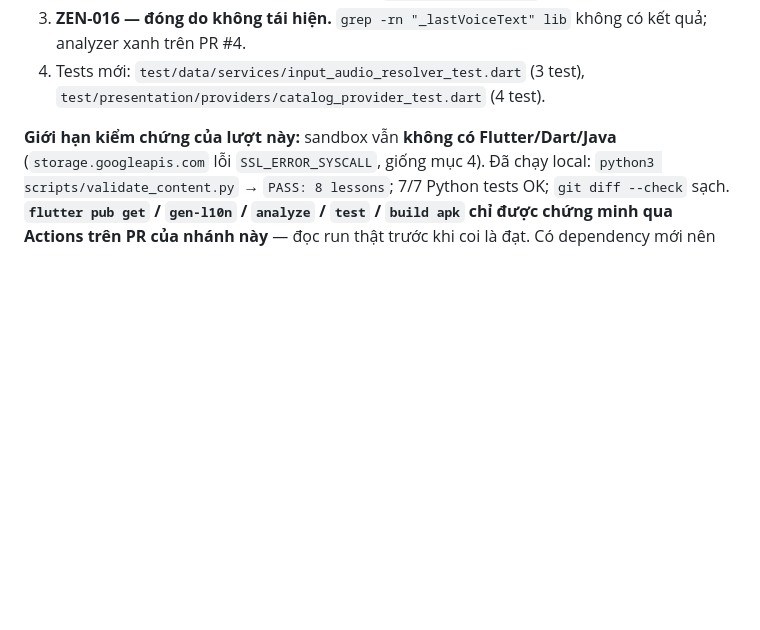
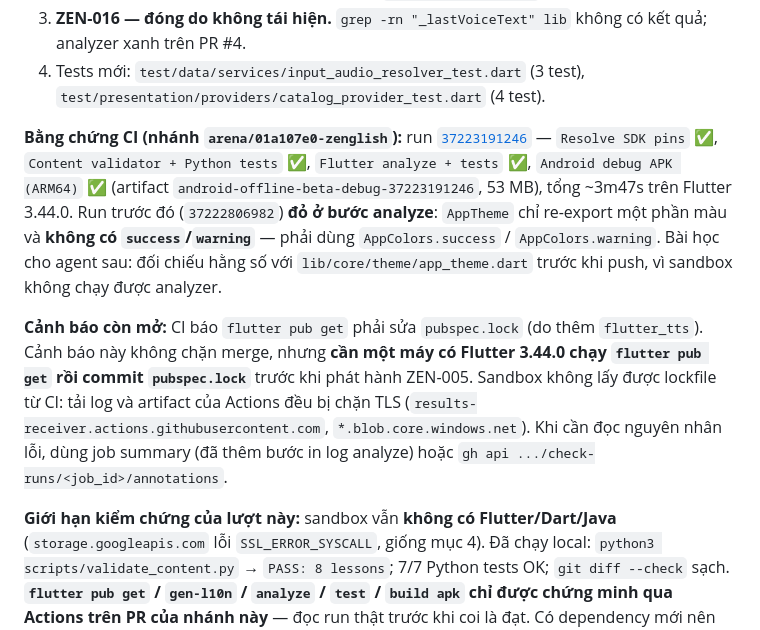
Before and after one commit to Pabhassaracitto/zenglish, a Markdown page: docs/HANDOFF.md, the part around the change. Drawn GitHub-style; blank space fills up the shorter version.

Commit message:
docs: ghi bằng chứng gate xanh run 37223191246 và cảnh báo pubspec.lock
Co-authored-by: arena-agent <297053741+arena-agent@users.noreply.github.com>

```diff
--- a/docs/HANDOFF.md
+++ b/docs/HANDOFF.md
@@ -21,6 +21,10 @@ Cập nhật: **04/10/2026** (mục 0-bis). Đọc cùng [Kanban](KANBAN.md), [p
 2. **ZEN-010/018 — TTS fallback.** `lib/data/services/speech_service.dart` (interface `SpeechSynthesizer`, impl `FlutterTtsSynthesizer`, điểm đổi engine `SpeechService.overrideWith`), `lib/data/services/input_audio_resolver.dart` (quy tắc ưu tiên, tách khỏi UI để test được), `AudioPlaybackService.playInput()`, nhãn minh bạch "giọng tổng hợp" ở Input stage. Thêm dependency `flutter_tts: ^4.2.0`.
 3. **ZEN-016 — đóng do không tái hiện.** `grep -rn "_lastVoiceText" lib` không có kết quả; analyzer xanh trên PR #4.
 4. Tests mới: `test/data/services/input_audio_resolver_test.dart` (3 test), `test/presentation/providers/catalog_provider_test.dart` (4 test).
+
+**Bằng chứng CI (nhánh `arena/01a107e0-zenglish`):** run [`37223191246`](https://github.com/Pabhassaracitto/zenglish/actions/runs/37223191246) — `Resolve SDK pins` ✅, `Content validator + Python tests` ✅, `Flutter analyze + tests` ✅, `Android debug APK (ARM64)` ✅ (artifact `android-offline-beta-debug-37223191246`, 53 MB), tổng ~3m47s trên Flutter 3.44.0. Run trước đó (`37222806982`) **đỏ ở bước analyze**: `AppTheme` chỉ re-export một phần màu và **không có `success`/`warning`** — phải dùng `AppColors.success` / `AppColors.warning`. Bài học cho agent sau: đối chiếu hằng số với `lib/core/theme/app_theme.dart` trước khi push, vì sandbox không chạy được analyzer.
+
+**Cảnh báo còn mở:** CI báo `flutter pub get` phải sửa `pubspec.lock` (do thêm `flutter_tts`). Cảnh báo này không chặn merge, nhưng **cần một máy có Flutter 3.44.0 chạy `flutter pub get` rồi commit `pubspec.lock`** trước khi phát hành ZEN-005. Sandbox không lấy được lockfile từ CI: tải log và artifact của Actions đều bị chặn TLS (`results-receiver.actions.githubusercontent.com`, `*.blob.core.windows.net`). Khi cần đọc nguyên nhân lỗi, dùng job summary (đã thêm bước in log analyze) hoặc `gh api .../check-runs/<job_id>/annotations`.
 
 **Giới hạn kiểm chứng của lượt này:** sandbox vẫn **không có Flutter/Dart/Java** (`storage.googleapis.com` lỗi `SSL_ERROR_SYSCALL`, giống mục 4). Đã chạy local: `python3 scripts/validate_content.py` → `PASS: 8 lessons`; 7/7 Python tests OK; `git diff --check` sạch. **`flutter pub get` / `gen-l10n` / `analyze` / `test` / `build apk` chỉ được chứng minh qua Actions trên PR của nhánh này** — đọc run thật trước khi coi là đạt. Có dependency mới nên `pubspec.lock` sẽ đổi: lấy lockfile từ CI hoặc máy có SDK rồi commit, **không sửa tay**.
 
```
Also changed, not shown: docs/KANBAN.md (+3 -3 lines).
